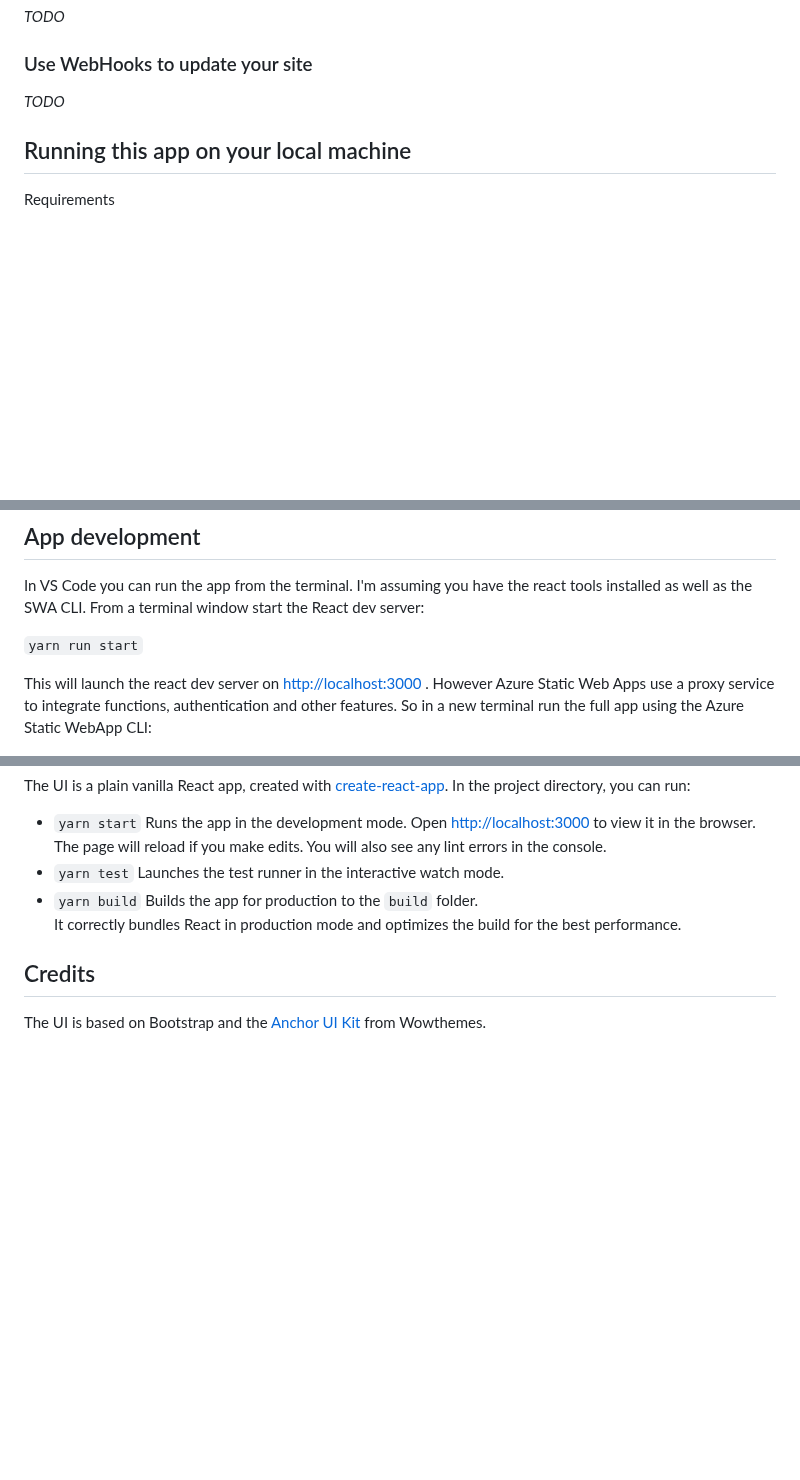
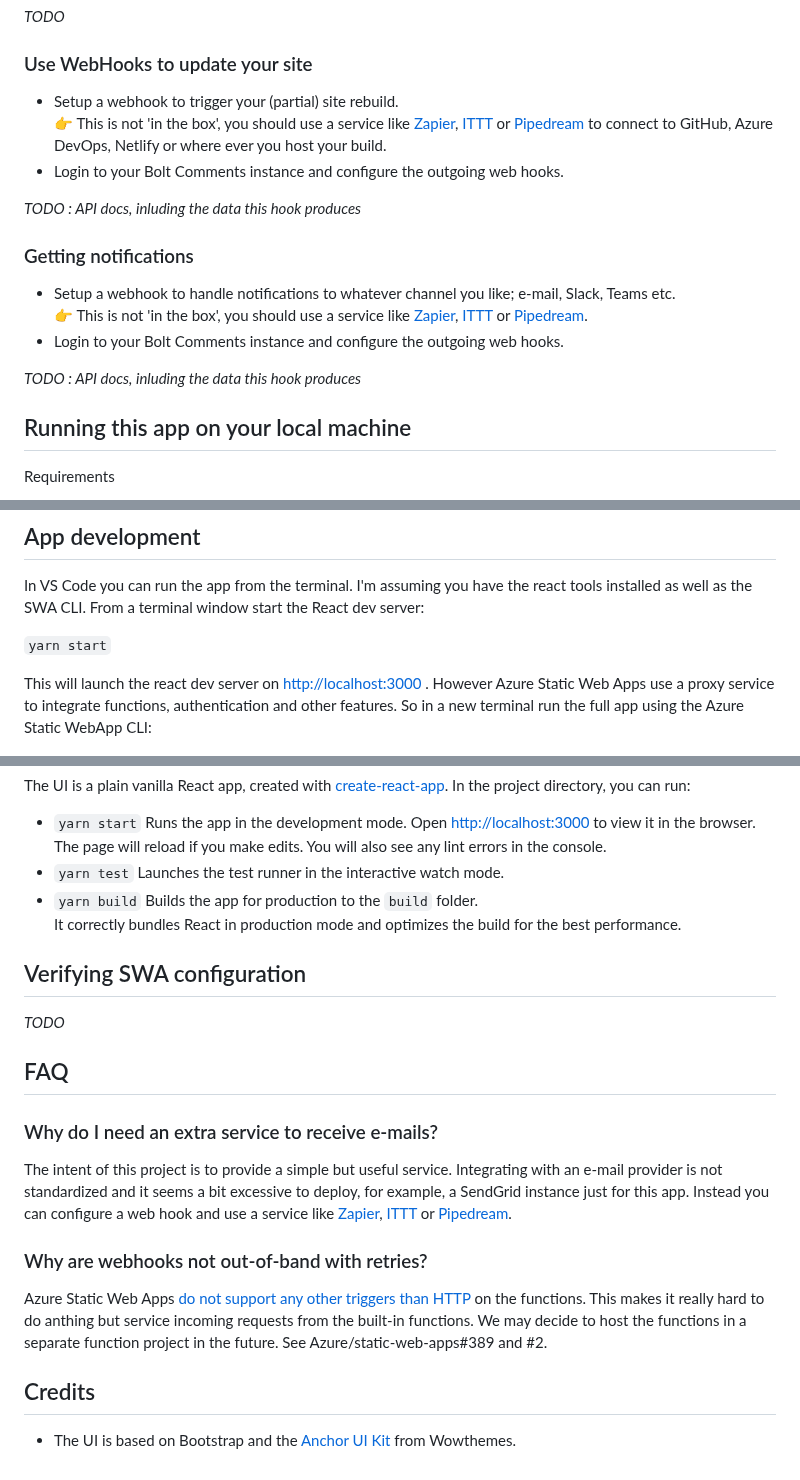
Before and after one commit to alanta/bolt-comments, a Markdown page: README.md, 3 parts joined by grey strips. Rendered like a GitHub page; blank space fills up the shorter version.

```diff
--- a/README.md
+++ b/README.md
@@ -27,7 +62,18 @@ _TODO_
 
 ### Use WebHooks to update your site
 
-_TODO_
+* Setup a webhook to trigger your (partial) site rebuild.<br>👉 This is not 'in the box', you should use a service like [Zapier](https://zapier.com/), [ITTT](https://ifttt.com/) or [Pipedream](https://pipedream.com) to connect to GitHub, Azure DevOps, Netlify or where ever you host your build.
+* Login to your Bolt Comments instance and configure the outgoing web hooks.
+
+_TODO :  API docs, inluding the data this hook produces_
+
+### Getting notifications
+
+* Setup a webhook to handle notifications to whatever channel you like; e-mail, Slack, Teams etc. <br>
+👉 This is not 'in the box', you should use a service like [Zapier](https://zapier.com/), [ITTT](https://ifttt.com/) or [Pipedream](https://pipedream.com).
+* Login to your Bolt Comments instance and configure the outgoing web hooks.
+
+_TODO : API docs, inluding the data this hook produces_
 
 ## Running this app on your local machine
 
@@ -50,7 +96,7 @@ Requirements
 In VS Code you can run the app from the terminal. I'm assuming you have the react tools installed as well as the SWA CLI.
 From a terminal window start the React dev server:
 
-`yarn run start`
+`yarn start`
 
 This will launch the react dev server on [http://localhost:3000](http://localhost:3000) . However Azure Static Web Apps use a proxy service to integrate functions, authentication and other features.
 So in a new terminal run the full app using the Azure Static WebApp CLI:
@@ -73,6 +119,19 @@ The UI is a plain vanilla React app, created with [create-react-app](https://fac
 * `yarn build` Builds the app for production to the `build` folder.\
 It correctly bundles React in production mode and optimizes the build for the best performance.
 
+## Verifying SWA configuration
+
+_TODO_
+
+## FAQ
+
+### Why do I need an extra service to receive e-mails?
+The intent of this project is to provide a simple but useful service. Integrating with an e-mail provider is not standardized and it seems a bit excessive to deploy, for example, a SendGrid instance just for this app.
+Instead you can configure a web hook and use a service like [Zapier](https://zapier.com/), [ITTT](https://ifttt.com/) or [Pipedream](https://pipedream.com).
+
+### Why are webhooks not out-of-band with retries?
+Azure Static Web Apps [do not support any other triggers than HTTP]() on the functions. This makes it really hard to do anthing but service incoming requests from the built-in functions. We may decide to host the functions in a separate function project in the future. See Azure/static-web-apps#389 and #2.
+
 ## Credits
 
-The UI is based on Bootstrap and the [Anchor UI Kit](https://wowthemesnet.github.io/Anchor-Bootstrap-UI-Kit/index.html) from Wowthemes.
+* The UI is based on Bootstrap and the [Anchor UI Kit](https://wowthemesnet.github.io/Anchor-Bootstrap-UI-Kit/index.html) from Wowthemes.
```
Also changed, not shown: other parts of README.md (+37 -2 lines), docs/bolt-screenshot.png.
